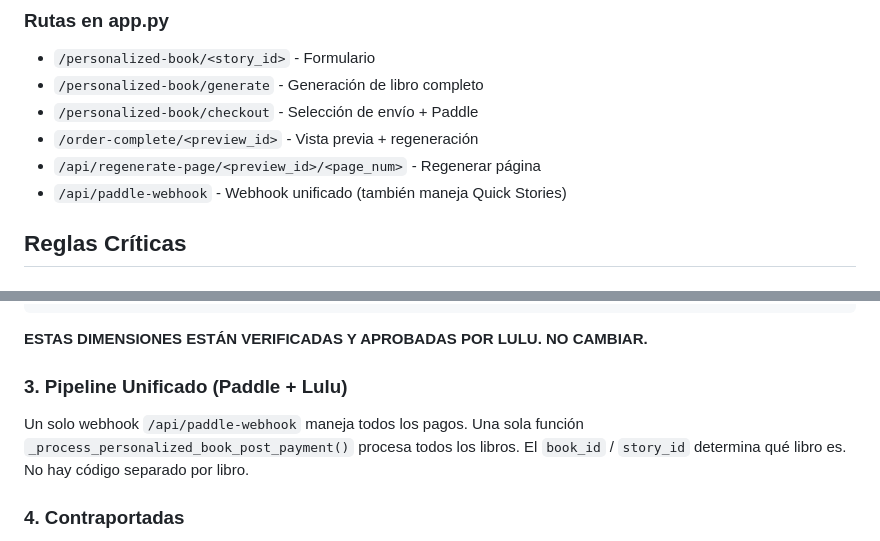
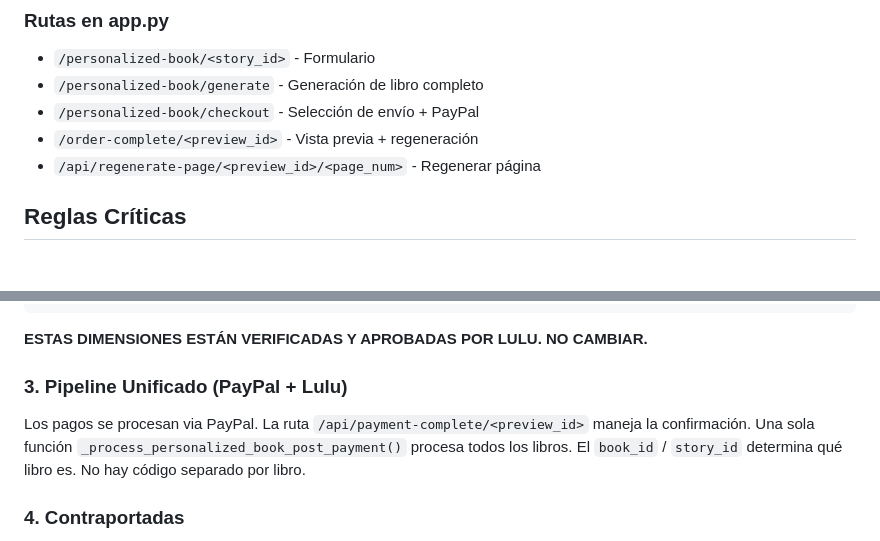
Before and after one commit to magicmemoriesbooks-io/magic-memories-page, a Markdown page: skills/libros-personalizados/SKILL.md, 2 parts joined by grey strips. Rendered like a GitHub page.

Commit message:
sync: update skills/libros-personalizados/SKILL.md

````diff
--- a/skills/libros-personalizados/SKILL.md
+++ b/skills/libros-personalizados/SKILL.md
@@ -32,10 +32,9 @@ La documentación visible con todos los prompts, estructura, y especificaciones
 ### Rutas en app.py
 - `/personalized-book/<story_id>` - Formulario
 - `/personalized-book/generate` - Generación de libro completo
-- `/personalized-book/checkout` - Selección de envío + Paddle
+- `/personalized-book/checkout` - Selección de envío + PayPal
 - `/order-complete/<preview_id>` - Vista previa + regeneración
 - `/api/regenerate-page/<preview_id>/<page_num>` - Regenerar página
-- `/api/paddle-webhook` - Webhook unificado (también maneja Quick Stories)
 
 ## Reglas Críticas
 
@@ -61,8 +60,8 @@ Layout: [Wrap 19mm][Back Board 213mm][Spine 6.35mm][Front Board 213mm][Wrap 19mm
 ```
 **ESTAS DIMENSIONES ESTÁN VERIFICADAS Y APROBADAS POR LULU. NO CAMBIAR.**
 
-### 3. Pipeline Unificado (Paddle + Lulu)
-Un solo webhook `/api/paddle-webhook` maneja todos los pagos.
+### 3. Pipeline Unificado (PayPal + Lulu)
+Los pagos se procesan via PayPal. La ruta `/api/payment-complete/<preview_id>` maneja la confirmación.
 Una sola función `_process_personalized_book_post_payment()` procesa todos los libros.
 El `book_id` / `story_id` determina qué libro es. No hay código separado por libro.
 
````
